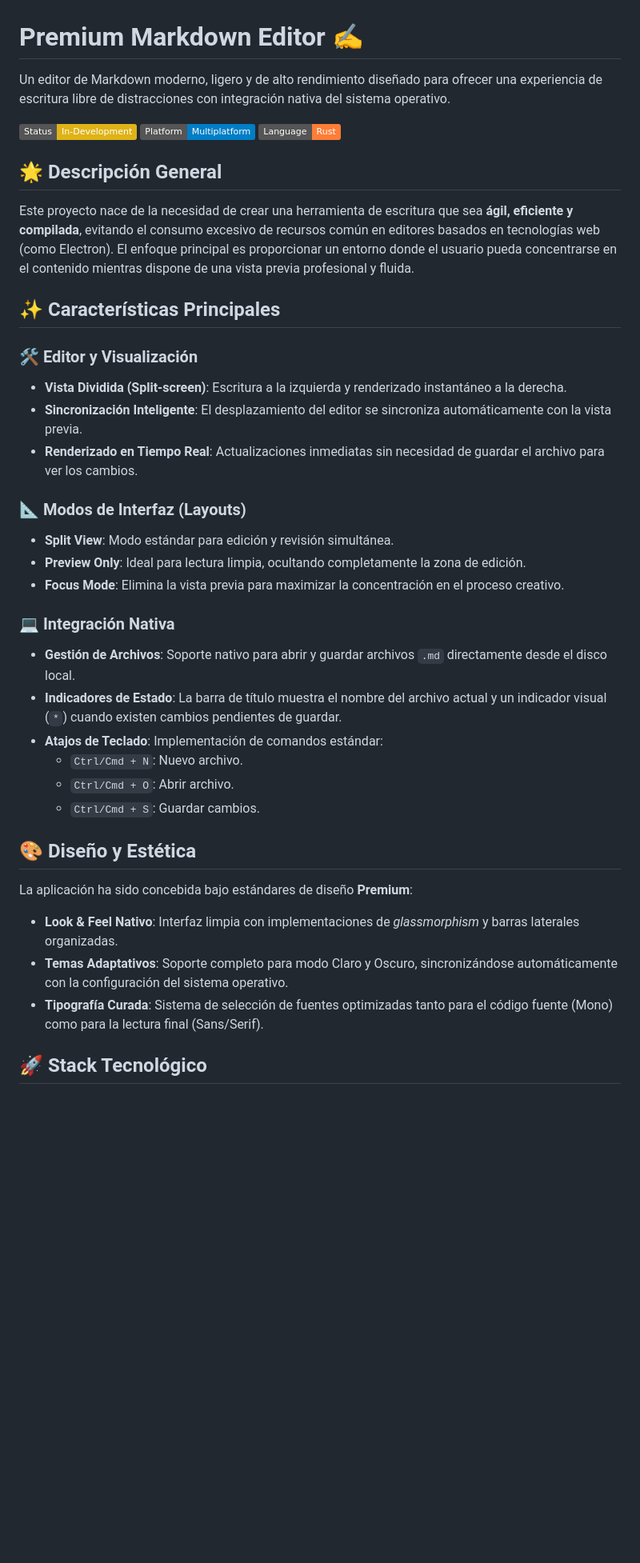
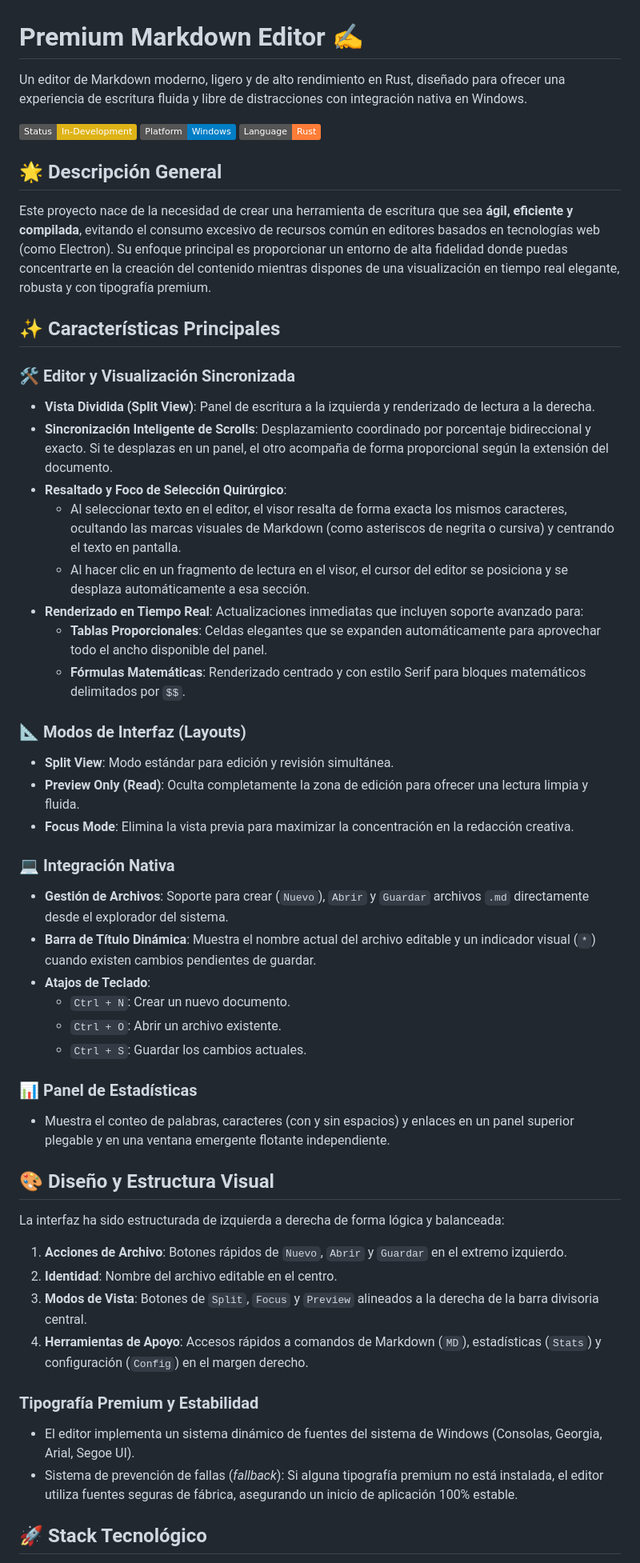
Before and after one commit to lmgiorni/markdown-editor-rust, a Markdown page: README.md, the part around one of its changes. Shown at 80% size. GitHub-like rendering; badges without logos; blank space fills up the shorter version.

Commit message:
Documentacion: Actualizar README.md con las nuevas funciones de sincronizacion, diseno de toolbar y tablas

```diff
--- a/README.md
+++ b/README.md
@@ -1,41 +1,54 @@
 # Premium Markdown Editor ✍️
 
-Un editor de Markdown moderno, ligero y de alto rendimiento diseñado para ofrecer una experiencia de escritura libre de distracciones con integración nativa del sistema operativo.
+Un editor de Markdown moderno, ligero y de alto rendimiento en Rust, diseñado para ofrecer una experiencia de escritura fluida y libre de distracciones con integración nativa en Windows.
 
 ![Estado del Proyecto](https://img.shields.io/badge/Status-In--Development-yellow)
-![Plataforma](https://img.shields.io/badge/Platform-Multiplatform-blue)
+![Plataforma](https://img.shields.io/badge/Platform-Windows-blue)
 ![Lenguaje](https://img.shields.io/badge/Language-Rust-orange)
 
 ## 🌟 Descripción General
 
-Este proyecto nace de la necesidad de crear una herramienta de escritura que sea **ágil, eficiente y compilada**, evitando el consumo excesivo de recursos común en editores basados en tecnologías web (como Electron). El enfoque principal es proporcionar un entorno donde el usuario pueda concentrarse en el contenido mientras dispone de una vista previa profesional y fluida.
+Este proyecto nace de la necesidad de crear una herramienta de escritura que sea **ágil, eficiente y compilada**, evitando el consumo excesivo de recursos común en editores basados en tecnologías web (como Electron). Su enfoque principal es proporcionar un entorno de alta fidelidad donde puedas concentrarte en la creación del contenido mientras dispones de una visualización en tiempo real elegante, robusta y con tipografía premium.
 
 ## ✨ Características Principales
 
-### 🛠️ Editor y Visualización
-- **Vista Dividida (Split-screen)**: Escritura a la izquierda y renderizado instantáneo a la derecha.
-- **Sincronización Inteligente**: El desplazamiento del editor se sincroniza automáticamente con la vista previa.
-- **Renderizado en Tiempo Real**: Actualizaciones inmediatas sin necesidad de guardar el archivo para ver los cambios.
+### 🛠️ Editor y Visualización Sincronizada
+- **Vista Dividida (Split View)**: Panel de escritura a la izquierda y renderizado de lectura a la derecha.
+- **Sincronización Inteligente de Scrolls**: Desplazamiento coordinado por porcentaje bidireccional y exacto. Si te desplazas en un panel, el otro acompaña de forma proporcional según la extensión del documento.
+- **Resaltado y Foco de Selección Quirúrgico**:
+  - Al seleccionar texto en el editor, el visor resalta de forma exacta los mismos caracteres, ocultando las marcas visuales de Markdown (como asteriscos de negrita o cursiva) y centrando el texto en pantalla.
+  - Al hacer clic en un fragmento de lectura en el visor, el cursor del editor se posiciona y se desplaza automáticamente a esa sección.
+- **Renderizado en Tiempo Real**: Actualizaciones inmediatas que incluyen soporte avanzado para:
+  - **Tablas Proporcionales**: Celdas elegantes que se expanden automáticamente para aprovechar todo el ancho disponible del panel.
+  - **Fórmulas Matemáticas**: Renderizado centrado y con estilo Serif para bloques matemáticos delimitados por `$$`.
 
 ### 📐 Modos de Interfaz (Layouts)
 - **Split View**: Modo estándar para edición y revisión simultánea.
-- **Preview Only**: Ideal para lectura limpia, ocultando completamente la zona de edición.
-- **Focus Mode**: Elimina la vista previa para maximizar la concentración en el proceso creativo.
+- **Preview Only (Read)**: Oculta completamente la zona de edición para ofrecer una lectura limpia y fluida.
+- **Focus Mode**: Elimina la vista previa para maximizar la concentración en la redacción creativa.
 
 ### 💻 Integración Nativa
-- **Gestión de Archivos**: Soporte nativo para abrir y guardar archivos `.md` directamente desde el disco local.
-- **Indicadores de Estado**: La barra de título muestra el nombre del archivo actual y un indicador visual (`*`) cuando existen cambios pendientes de guardar.
-- **Atajos de Teclado**: Implementación de comandos estándar:
-  - `Ctrl/Cmd + N`: Nuevo archivo.
-  - `Ctrl/Cmd + O`: Abrir archivo.
-  - `Ctrl/Cmd + S`: Guardar cambios.
+- **Gestión de Archivos**: Soporte para crear (`Nuevo`), `Abrir` y `Guardar` archivos `.md` directamente desde el explorador del sistema.
+- **Barra de Título Dinámica**: Muestra el nombre actual del archivo editable y un indicador visual (`*`) cuando existen cambios pendientes de guardar.
+- **Atajos de Teclado**:
+  - `Ctrl + N`: Crear un nuevo documento.
+  - `Ctrl + O`: Abrir un archivo existente.
+  - `Ctrl + S`: Guardar los cambios actuales.
 
-## 🎨 Diseño y Estética
+### 📊 Panel de Estadísticas
+- Muestra el conteo de palabras, caracteres (con y sin espacios) y enlaces en un panel superior plegable y en una ventana emergente flotante independiente.
 
-La aplicación ha sido concebida bajo estándares de diseño **Premium**:
-- **Look & Feel Nativo**: Interfaz limpia con implementaciones de *glassmorphism* y barras laterales organizadas.
-- **Temas Adaptativos**: Soporte completo para modo Claro y Oscuro, sincronizándose automáticamente con la configuración del sistema operativo.
-- **Tipografía Curada**: Sistema de selección de fuentes optimizadas tanto para el código fuente (Mono) como para la lectura final (Sans/Serif).
+## 🎨 Diseño y Estructura Visual
+
+La interfaz ha sido estructurada de izquierda a derecha de forma lógica y balanceada:
+1. **Acciones de Archivo**: Botones rápidos de `Nuevo`, `Abrir` y `Guardar` en el extremo izquierdo.
+2. **Identidad**: Nombre del archivo editable en el centro.
+3. **Modos de Vista**: Botones de `Split`, `Focus` y `Preview` alineados a la derecha de la barra divisoria central.
+4. **Herramientas de Apoyo**: Accesos rápidos a comandos de Markdown (`MD`), estadísticas (`Stats`) y configuración (`Config`) en el margen derecho.
+
+### Tipografía Premium y Estabilidad
+- El editor implementa un sistema dinámico de fuentes del sistema de Windows (Consolas, Georgia, Arial, Segoe UI).
+- Sistema de prevención de fallas (*fallback*): Si alguna tipografía premium no está instalada, el editor utiliza fuentes seguras de fábrica, asegurando un inicio de aplicación 100% estable.
 
 ## 🚀 Stack Tecnológico
 
```
Also changed, not shown: other parts of README.md (+11 -10 lines).
